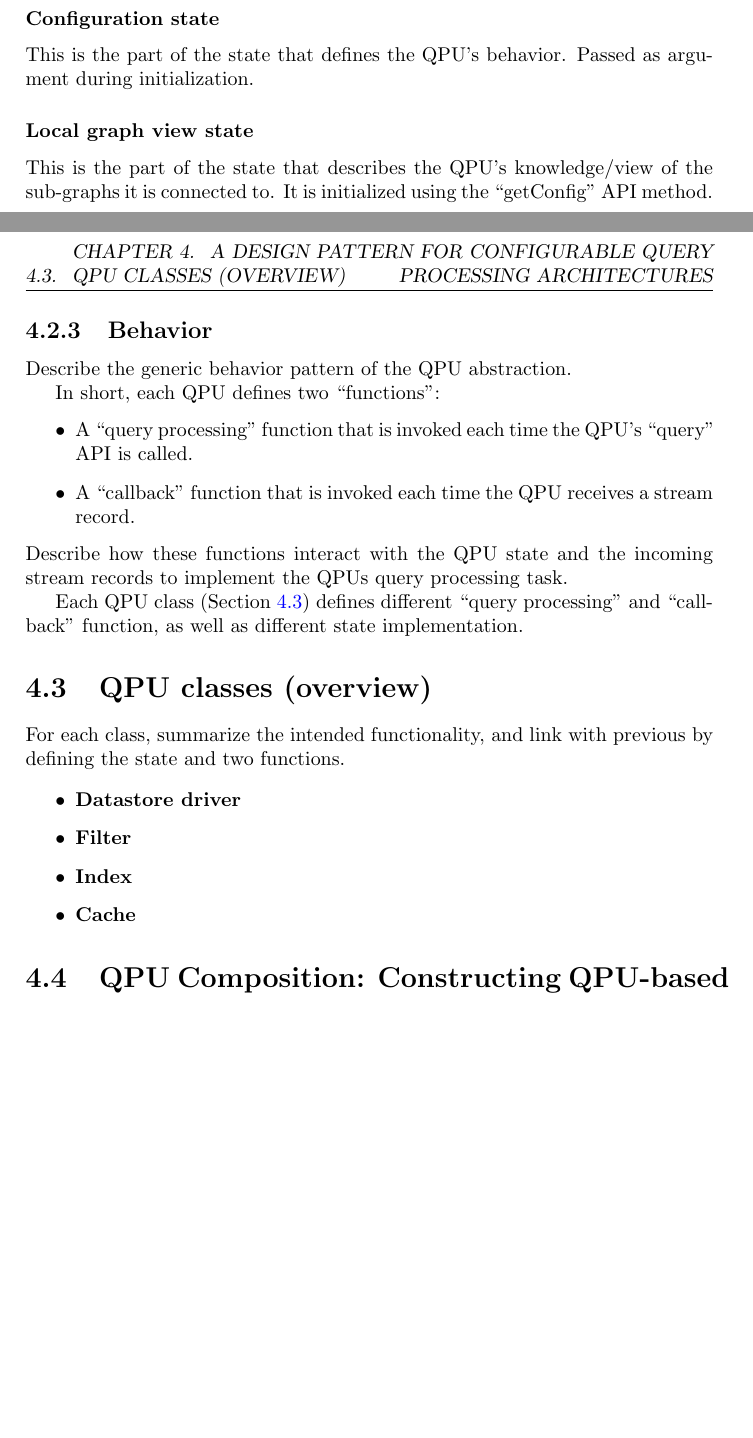
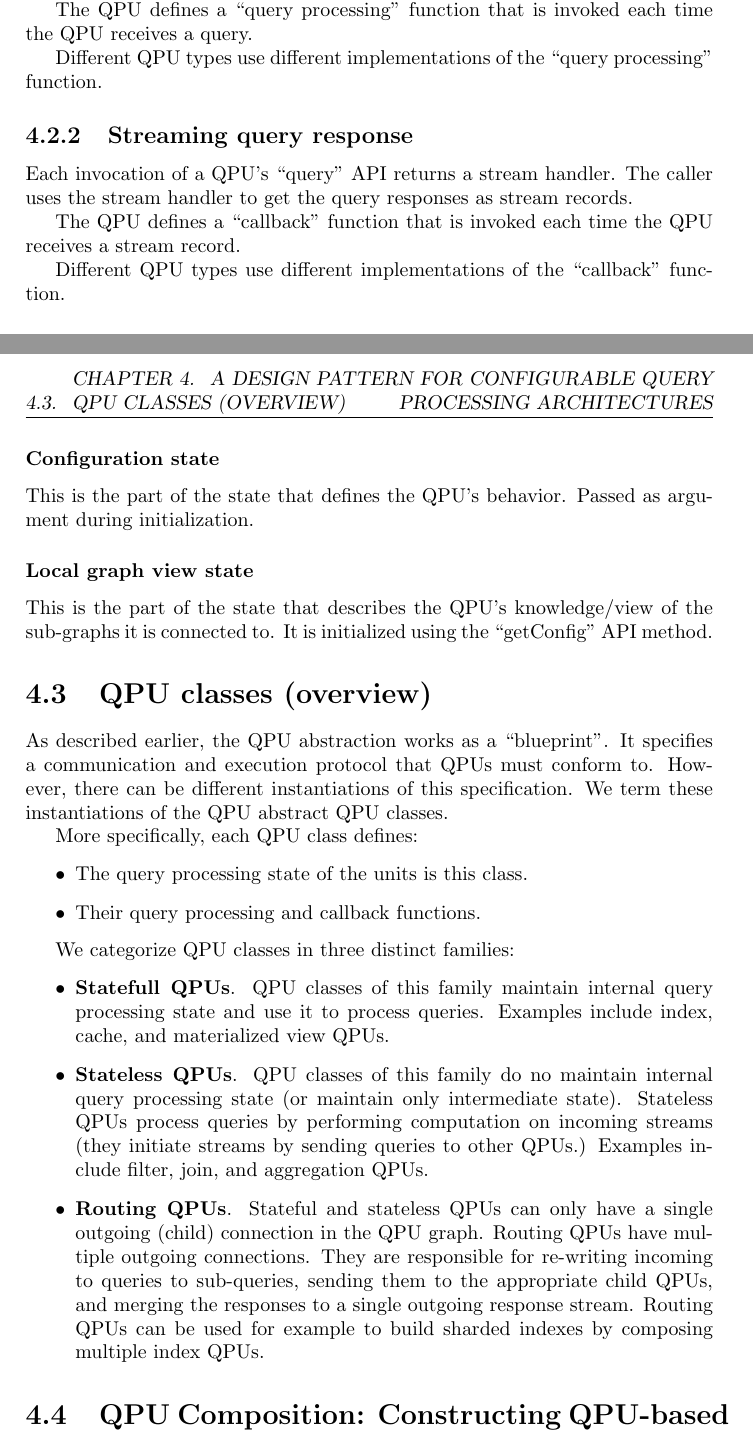
Before and after one commit to dvasilas/thesis, a LaTeX thesis (main.tex, which reads chapters/design_pattern.tex): two parts of pages 15 and 16 of 29, joined at a grey line, cut so that both start at the same text, the shorter picture padded with empty space. Compiled offline with pdfLaTeX.

Commit message:
[update detailed outline] wip

```diff
--- a/chapters/design_pattern.tex
+++ b/chapters/design_pattern.tex
@@ -77,6 +77,22 @@ been written in various paper drafts and LightKone deliverables.
 \subsection{Query API}
 Define the ``query'' API method (arguments, streaming semantics).
 
+The QPU defines a ``query processing'' function that is invoked each time the
+QPU receives a query.
+
+Different QPU types use different implementations of the ``query processing''
+function.
+
+\subsection{Streaming query response}
+Each invocation of a QPU's ``query'' API returns a stream handler.
+The caller uses the stream handler to get the query responses as stream records.
+
+The QPU defines a ``callback'' function that is invoked each time the QPU
+receives a stream record.
+
+Different QPU types use different implementations of the ``callback''
+function.
+
 \subsection{QPU State}
 Describe the different parts of the QPU state and their indented functionality.
 
@@ -93,33 +109,38 @@ This is the part of the state that describes the QPU's knowledge/view of the
 sub-graphs it is connected to.
 It is initialized using the ``getConfig'' API method.
 
-\subsection{Behavior}
-Describe the generic behavior pattern of the QPU abstraction.
-
-In short, each QPU defines two ``functions'':
-\begin{itemize}
-  \item A ``query processing'' function that is invoked each time the QPU's
-  ``query'' API is called.
-  \item A ``callback'' function that is invoked each time the QPU receives
-  a stream record.
-\end{itemize}
-Describe how these functions interact with the QPU state and the incoming stream
-records to implement the QPUs query processing task.
-
-Each QPU class (Section~\ref{sec:qpu_classes}) defines different ``query processing''
-and ``callback'' function, as well as different state implementation.
-
 \section{QPU classes (overview)}
 \label{sec:qpu_classes}
-For each class, summarize the intended functionality, and link with previous
-by defining the state and two functions.
 
+As described earlier, the QPU abstraction works as a ``blueprint''.
+It specifies a communication and execution protocol that QPUs must conform to.
+However, there can be different instantiations of this specification.
+We term these instantiations of the QPU abstract QPU classes.
 
+More specifically, each QPU class defines:
 \begin{itemize}
-  \item \textbf{Datastore driver}
-  \item \textbf{Filter}
-  \item \textbf{Index}
-  \item \textbf{Cache}
+  \item The query processing state of the units is this class.
+  \item Their query processing and callback functions.
+\end{itemize}
+
+We categorize QPU classes in three distinct families:
+\begin{itemize}
+  \item \textbf{Statefull QPUs}. QPU classes of this family maintain internal
+  query processing state and use it to process queries.
+  Examples include index, cache, and materialized view QPUs.
+  \item \textbf{Stateless QPUs}. QPU classes of this family do no maintain
+  internal query processing state (or maintain only intermediate state).
+  Stateless QPUs process queries by performing computation on incoming streams
+  (they initiate streams by sending queries to other QPUs.)
+  Examples include filter, join, and aggregation QPUs.
+  \item \textbf{Routing QPUs}. Stateful and stateless QPUs can only have a
+  single outgoing (child) connection in the QPU graph.
+  Routing QPUs have multiple outgoing connections.
+  They are responsible for re-writing incoming to queries to sub-queries,
+  sending them to the appropriate child QPUs, and merging the responses to a
+  single outgoing response stream.
+  Routing QPUs can be used for example to build sharded indexes by composing
+  multiple index QPUs.
 \end{itemize}
 
 \section{QPU Composition: Constructing QPU-based query engines}
```
Also changed, not shown: chapters/background.tex (+0 -9 lines), chapters/design_space.tex (+9 -0 lines), chapters/intro.tex (+4 -0 lines), content.tex (+1 -1 lines).
